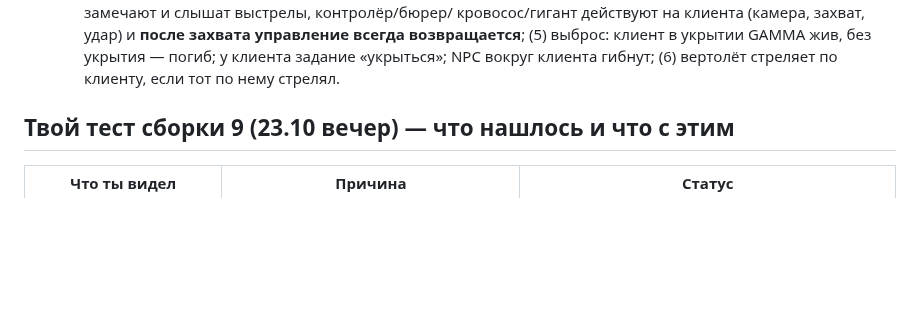
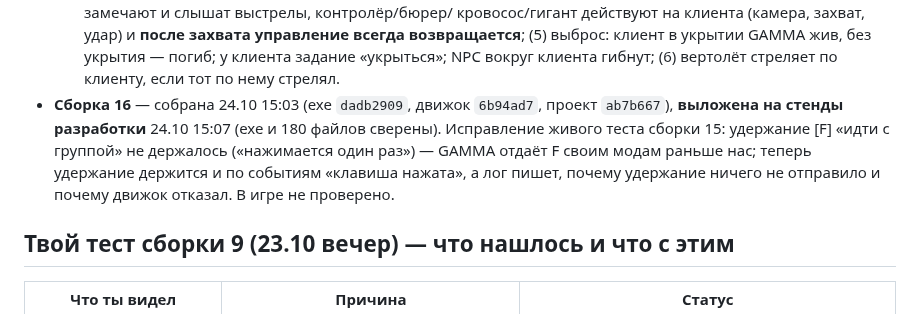
Before and after one commit to stormie-labs/RayLink-Coop, a Markdown page: docs/STATUS.md, the part around one of its changes. GitHub-like rendering; blank space fills up the shorter version.

Commit message:
docs(status): build 16 on the dev stands (the transition key hold)
Co-Authored-By: Claude Opus 5.5 <noreply@anthropic.com>

```diff
--- a/docs/STATUS.md
+++ b/docs/STATUS.md
@@ -172,6 +172,10 @@
   кровосос/гигант действуют на клиента (камера, захват, удар) и **после захвата управление всегда возвращается**;
   (5) выброс: клиент в укрытии GAMMA жив, без укрытия — погиб; у клиента задание «укрыться»; NPC вокруг клиента гибнут;
   (6) вертолёт стреляет по клиенту, если тот по нему стрелял.
+- **Сборка 16** — собрана 24.10 15:03 (exe `dadb2909`, движок `6b94ad7`, проект `ab7b667`), **выложена на стенды
+  разработки** 24.10 15:07 (exe и 180 файлов сверены). Исправление живого теста сборки 15: удержание [F] «идти с группой»
+  не держалось («нажимается один раз») — GAMMA отдаёт F своим модам раньше нас; теперь удержание держится и по событиям
+  «клавиша нажата», а лог пишет, почему удержание ничего не отправило и почему движок отказал. В игре не проверено.
 
 ## Твой тест сборки 9 (23.10 вечер) — что нашлось и что с этим
 
```
Also changed, not shown: other parts of docs/STATUS.md (+1 -1 lines).
